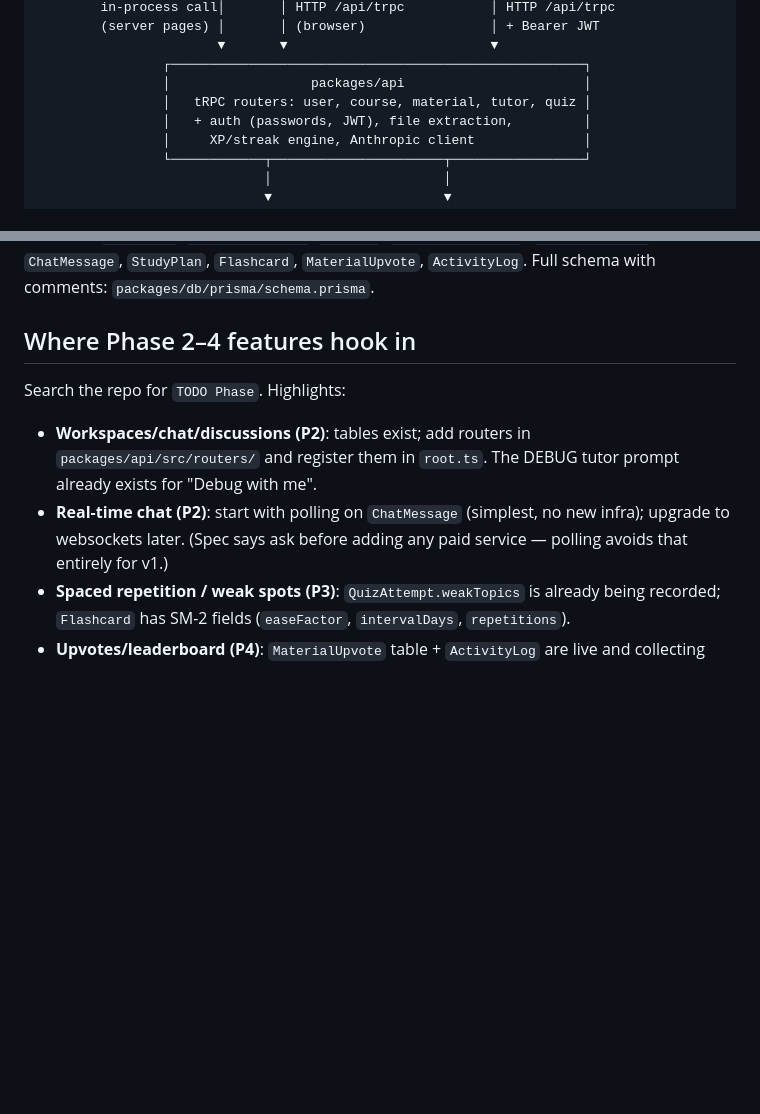
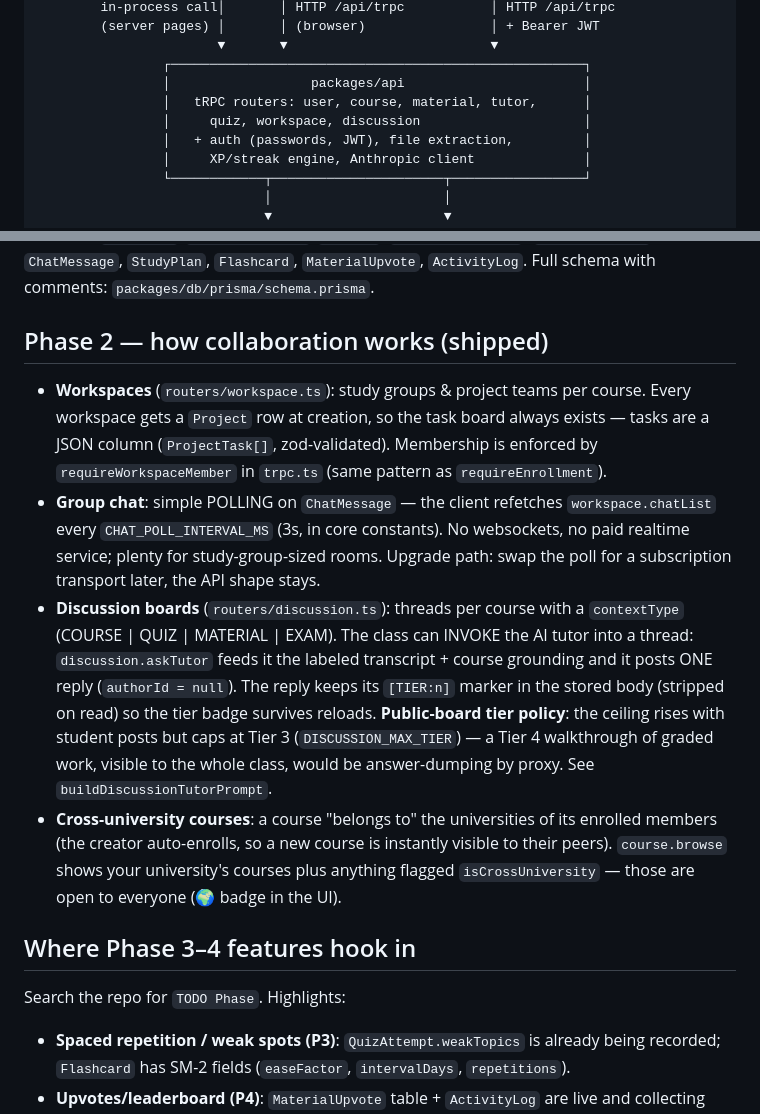
Before and after one commit to BatOrgil7/coursemind, a Markdown page: docs/ARCHITECTURE.md, 2 parts joined by grey strips. Drawn GitHub-style; blank space fills up the shorter version.

```diff
--- a/docs/ARCHITECTURE.md
+++ b/docs/ARCHITECTURE.md
@@ -16,7 +16,8 @@ A guided tour of how the system fits together — written so you can find and fi
                        ▼       ▼                          ▼
                 ┌─────────────────────────────────────────────────────┐
                 │                  packages/api                       │
-                │   tRPC routers: user, course, material, tutor, quiz │
+                │   tRPC routers: user, course, material, tutor,      │
+                │     quiz, workspace, discussion                     │
                 │   + auth (passwords, JWT), file extraction,         │
                 │     XP/streak engine, Anthropic client              │
                 └────────────┬──────────────────────┬─────────────────┘
@@ -100,15 +101,32 @@ tables already migrated: `Workspace`/`WorkspaceMember`/`Project`, `DiscussionThr
 `DiscussionPost`, `ChatMessage`, `StudyPlan`, `Flashcard`, `MaterialUpvote`, `ActivityLog`.
 Full schema with comments: `packages/db/prisma/schema.prisma`.
 
-## Where Phase 2–4 features hook in
+## Phase 2 — how collaboration works (shipped)
+
+- **Workspaces** (`routers/workspace.ts`): study groups & project teams per course.
+  Every workspace gets a `Project` row at creation, so the task board always exists —
+  tasks are a JSON column (`ProjectTask[]`, zod-validated). Membership is enforced by
+  `requireWorkspaceMember` in `trpc.ts` (same pattern as `requireEnrollment`).
+- **Group chat**: simple POLLING on `ChatMessage` — the client refetches
+  `workspace.chatList` every `CHAT_POLL_INTERVAL_MS` (3s, in core constants). No
+  websockets, no paid realtime service; plenty for study-group-sized rooms. Upgrade
+  path: swap the poll for a subscription transport later, the API shape stays.
+- **Discussion boards** (`routers/discussion.ts`): threads per course with a
+  `contextType` (COURSE | QUIZ | MATERIAL | EXAM). The class can INVOKE the AI tutor
+  into a thread: `discussion.askTutor` feeds it the labeled transcript + course
+  grounding and it posts ONE reply (`authorId = null`). The reply keeps its `[TIER:n]`
+  marker in the stored body (stripped on read) so the tier badge survives reloads.
+  **Public-board tier policy**: the ceiling rises with student posts but caps at
+  Tier 3 (`DISCUSSION_MAX_TIER`) — a Tier 4 walkthrough of graded work, visible to the
+  whole class, would be answer-dumping by proxy. See `buildDiscussionTutorPrompt`.
+- **Cross-university courses**: a course "belongs to" the universities of its enrolled
+  members (the creator auto-enrolls, so a new course is instantly visible to their
+  peers). `course.browse` shows your university's courses plus anything flagged
+  `isCrossUniversity` — those are open to everyone (🌍 badge in the UI).
+
+## Where Phase 3–4 features hook in
 
 Search the repo for `TODO Phase`. Highlights:
-- **Workspaces/chat/discussions (P2)**: tables exist; add routers in
-  `packages/api/src/routers/` and register them in `root.ts`. The DEBUG tutor prompt
-  already exists for "Debug with me".
-- **Real-time chat (P2)**: start with polling on `ChatMessage` (simplest, no new infra);
-  upgrade to websockets later. (Spec says ask before adding any paid service — polling
-  avoids that entirely for v1.)
 - **Spaced repetition / weak spots (P3)**: `QuizAttempt.weakTopics` is already being
   recorded; `Flashcard` has SM-2 fields (`easeFactor`, `intervalDays`, `repetitions`).
 - **Upvotes/leaderboard (P4)**: `MaterialUpvote` table + `ActivityLog` are live and
```
Also changed, not shown: README.md (+4 -2 lines).
